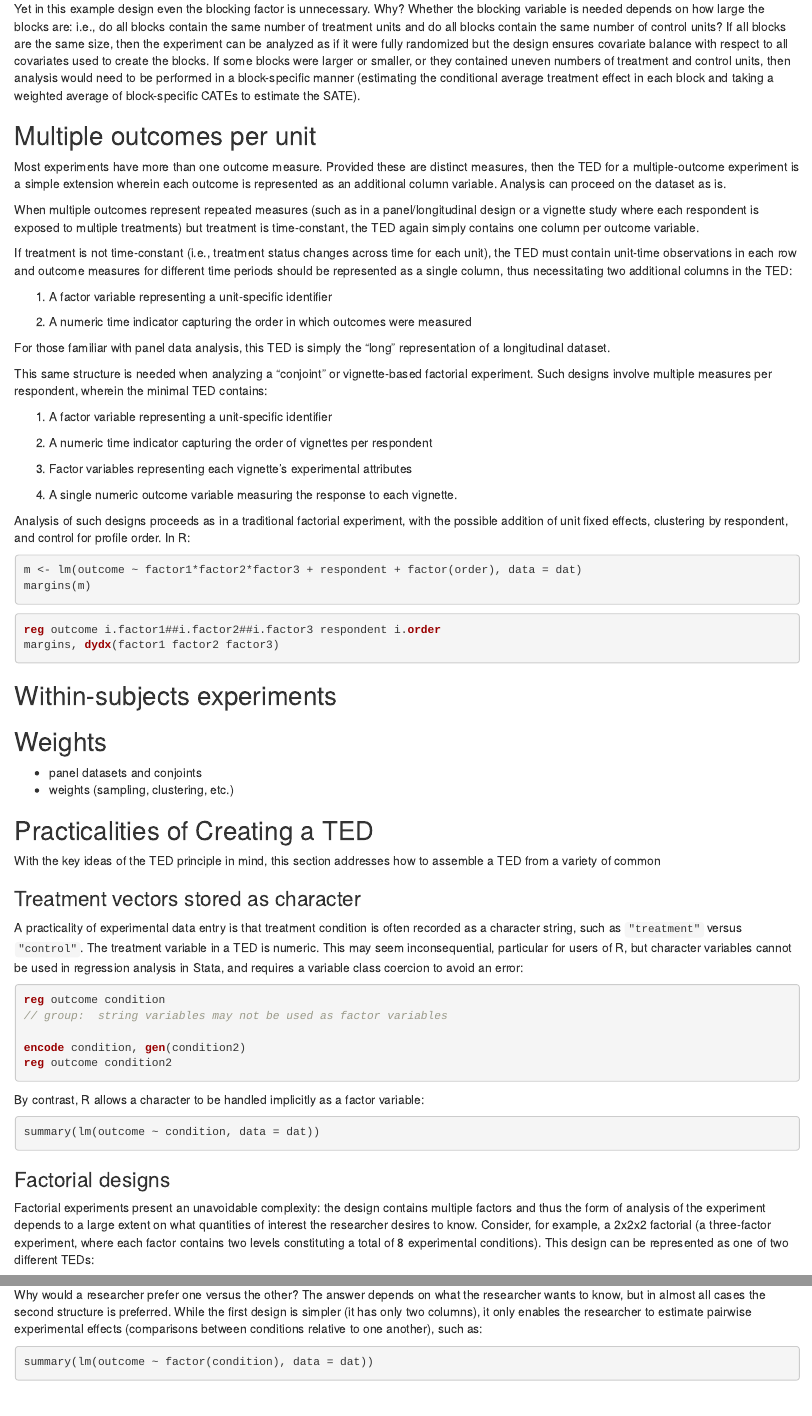
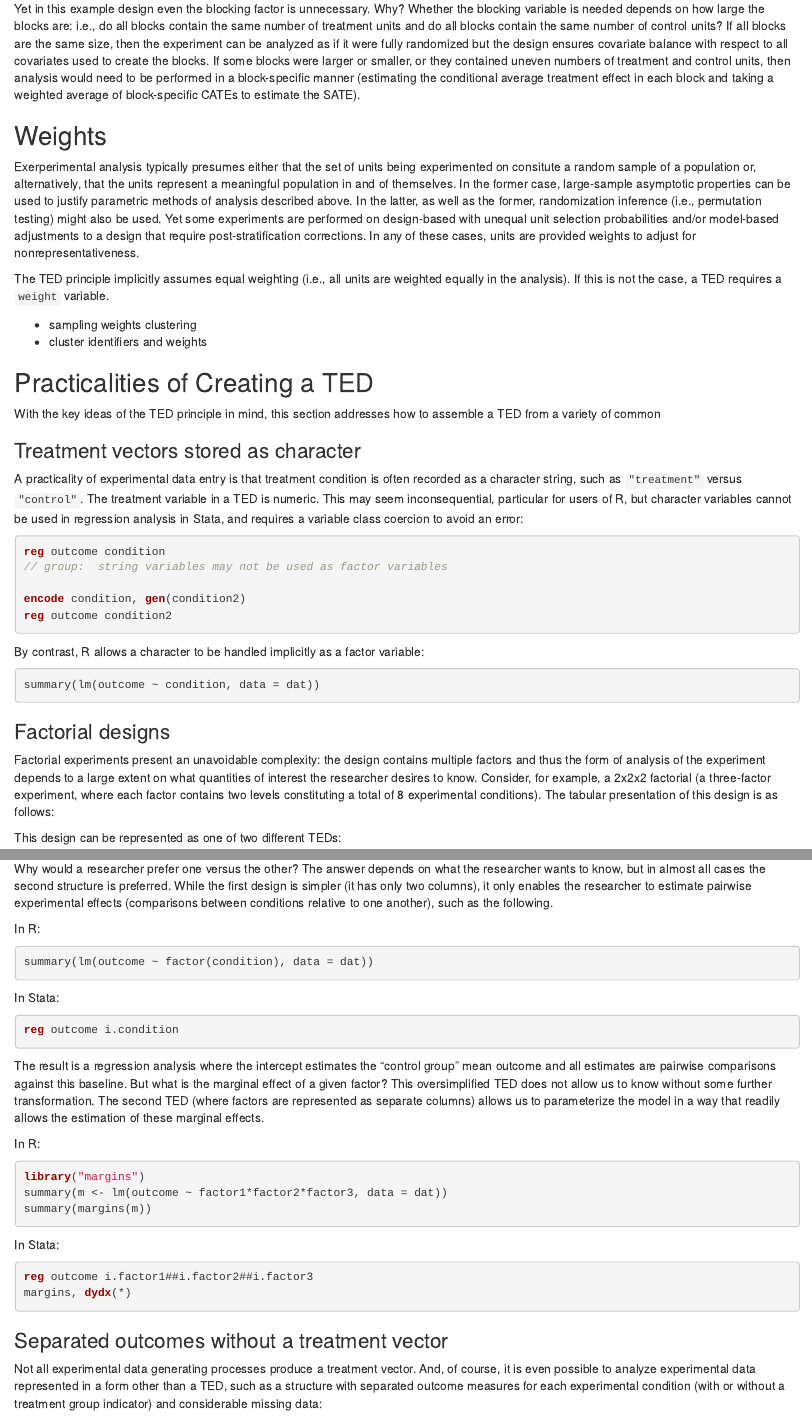
Before and after one commit to leeper/ted-principle, an R Markdown document (ted.Rmd): the page in a window 1100 px wide, from 2280 px down before the commit and from 2340 px down after it, so that both start at the same text, and a second part further down, joined at a grey line. Rendered offline with R 4.5, knitr and Pandoc, with nearby package versions.

Commit message:
reorganize it a bit

````diff
--- a/ted.Rmd
+++ b/ted.Rmd
@@ -64,50 +68,14 @@ The resulting three-column TED will thus contain the `block` variable, treatment
 
 Yet in this example design even the blocking factor is unnecessary. Why? Whether the blocking variable is needed depends on how large the blocks are: i.e., do all blocks contain the same number of treatment units and do all blocks contain the same number of control units? If all blocks are the same size, then the experiment can be analyzed as if it were fully randomized but the design ensures covariate balance with respect to all covariates used to create the blocks. If some blocks were larger or smaller, or they contained uneven numbers of treatment and control units, then analysis would need to be performed in a block-specific manner (estimating the conditional average treatment effect in each block and taking a weighted average of block-specific CATEs to estimate the SATE).
 
-## Multiple outcomes per unit
-
-Most experiments have more than one outcome measure. Provided these are distinct measures, then the TED for a multiple-outcome experiment is a simple extension wherein each outcome is represented as an additional column variable. Analysis can proceed on the dataset as is.
-
-When multiple outcomes represent repeated measures (such as in a panel/longitudinal design or a vignette study where each respondent is exposed to multiple treatments) but treatment is time-constant, the TED again simply contains one column per outcome variable.
-
-If treatment is not time-constant (i.e., treatment status changes across time for each unit), the TED must contain unit-time observations in each row and outcome measures for different time periods should be represented as a single column, thus necessitating two additional columns in the TED:
-
- 1. A factor variable representing a unit-specific identifier
-
- 2. A numeric time indicator capturing the order in which outcomes were measured
-
-For those familiar with panel data analysis, this TED is simply the "long" representation of a longitudinal dataset.
-
-This same structure is needed when analyzing a "conjoint" or vignette-based factorial experiment. Such designs involve multiple measures per respondent, wherein the minimal TED contains:
-
- 1. A factor variable representing a unit-specific identifier
-
- 2. A numeric time indicator capturing the order of vignettes per respondent
-
- 3. Factor variables representing each vignette's experimental attributes
-
- 4. A single numeric outcome variable measuring the response to each vignette.
-
-Analysis of such designs proceeds as in a traditional factorial experiment, with the possible addition of unit fixed effects, clustering by respondent, and control for profile order. In R:
-
-```R
-m <- lm(outcome ~ factor1*factor2*factor3 + respondent + factor(order), data = dat)
-margins(m)
-```
-
-```Stata
-reg outcome i.factor1##i.factor2##i.factor3 respondent i.order
-margins, dydx(factor1 factor2 factor3)
-```
-
-## Within-subjects experiments
-
-
-
 ## Weights
 
- * panel datasets and conjoints
- * weights (sampling, clustering, etc.)
+Exerperimental analysis typically presumes either that the set of units being experimented on consitute a random sample of a population or, alternatively, that the units represent a meaningful population in and of themselves. In the former case, large-sample asymptotic properties can be used to justify parametric methods of analysis described above. In the latter, as well as the former, randomization inference (i.e., permutation testing) might also be used. Yet some experiments are performed on design-based with unequal unit selection probabilities and/or model-based adjustments to a design that require post-stratification corrections. In any of these cases, units are provided weights to adjust for nonrepresentativeness.
+
+The TED principle implicitly assumes equal weighting (i.e., all units are weighted equally in the analysis). If this is not the case, a TED requires a `weight` variable.
+
+ * sampling weights clustering
+ * cluster identifiers and weights
 
 
 ## Practicalities of Creating a TED
@@ -135,28 +103,39 @@ summary(lm(outcome ~ condition, data = dat))
 
 ### Factorial designs
 
-Factorial experiments present an unavoidable complexity: the design contains multiple factors and thus the form of analysis of the experiment depends to a large extent on what quantities of interest the researcher desires to know. Consider, for example, a 2x2x2 factorial (a three-factor experiment, where each factor contains two levels constituting a total of 8 experimental conditions). This design can be represented as one of two different TEDs:
+Factorial experiments present an unavoidable complexity: the design contains multiple factors and thus the form of analysis of the experiment depends to a large extent on what quantities of interest the researcher desires to know. Consider, for example, a 2x2x2 factorial (a three-factor experiment, where each factor contains two levels constituting a total of 8 experimental conditions). The tabular presentation of this design is as follows:
+
+
+This design can be represented as one of two different TEDs:
 
  1. A two-column TED, where the treatment variable corresponds to numbered experimental cells
  2. A four-column TED, where the treatment is represented by three binary variables
 
-Why would a researcher prefer one versus the other? The answer depends on what the researcher wants to know, but in almost all cases the second structure is preferred. While the first design is simpler (it has only two columns), it only enables the researcher to estimate pairwise experimental effects (comparisons between conditions relative to one another), such as:
+Why would a researcher prefer one versus the other? The answer depends on what the researcher wants to know, but in almost all cases the second structure is preferred. While the first design is simpler (it has only two columns), it only enables the researcher to estimate pairwise experimental effects (comparisons between conditions relative to one another), such as the following.
+
+In R:
 
 ```R
 summary(lm(outcome ~ factor(condition), data = dat))
 ```
 
+In Stata:
+
 ```Stata
 reg outcome i.condition
 ```
 
-The result is a regression analysis where the intercept estimates the "control group" mean outcome and all estimates are pairwise comparisons against this baseline. But what is the marginal effect of a given factor? This oversimplified TED does not allow us to know without some further transformation. The second TED (where factors are represented as separate columns) allows us to parameterize the model in a way that readily allows the estimation of these marginal effects:
+The result is a regression analysis where the intercept estimates the "control group" mean outcome and all estimates are pairwise comparisons against this baseline. But what is the marginal effect of a given factor? This oversimplified TED does not allow us to know without some further transformation. The second TED (where factors are represented as separate columns) allows us to parameterize the model in a way that readily allows the estimation of these marginal effects.
+
+In R:
 
 ```R
 library("margins")
 summary(m <- lm(outcome ~ factor1*factor2*factor3, data = dat))
 summary(margins(m))
 ```
+
+In Stata:
 
 ```Stata
 reg outcome i.factor1##i.factor2##i.factor3
````
Also changed, not shown: ted.Rmd (66 more changed lines).
